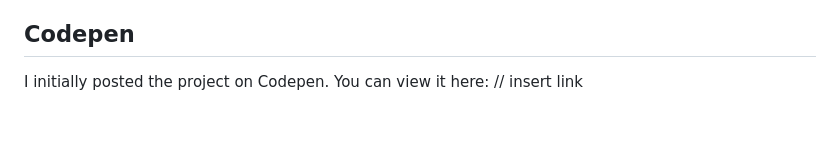
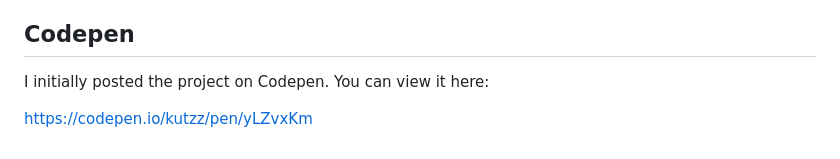
Before and after one commit to Kutz-Dag/scatterplot-graph, a Markdown page: README.md, the part around the change. Drawn GitHub-style; blank space fills up the shorter version.

```diff
--- a/README.md
+++ b/README.md
@@ -50,4 +50,6 @@ User Story #15: My tooltip should have a data-year property that corresponds to
 
 ## Codepen
 
-I initially posted the project on Codepen. You can view it here: // insert link
+I initially posted the project on Codepen. You can view it here:
+
+https://codepen.io/kutzz/pen/yLZvxKm
```
